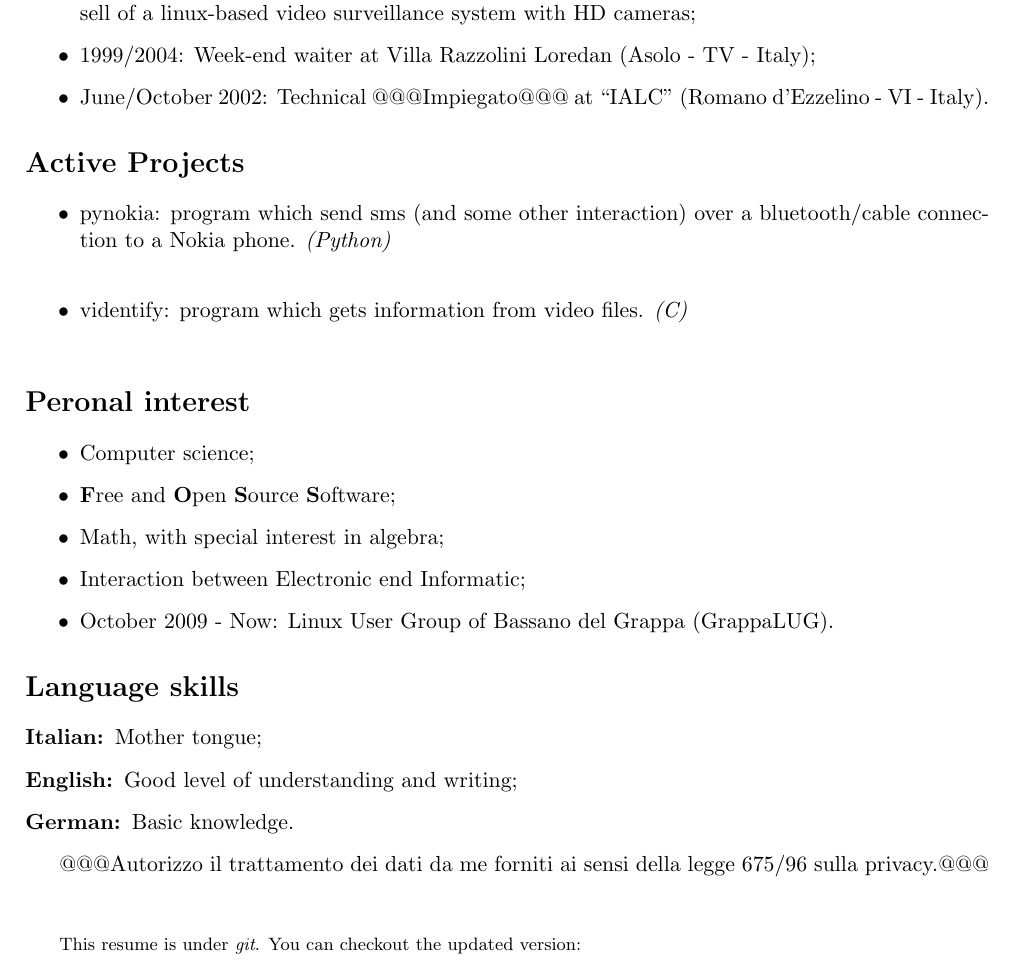
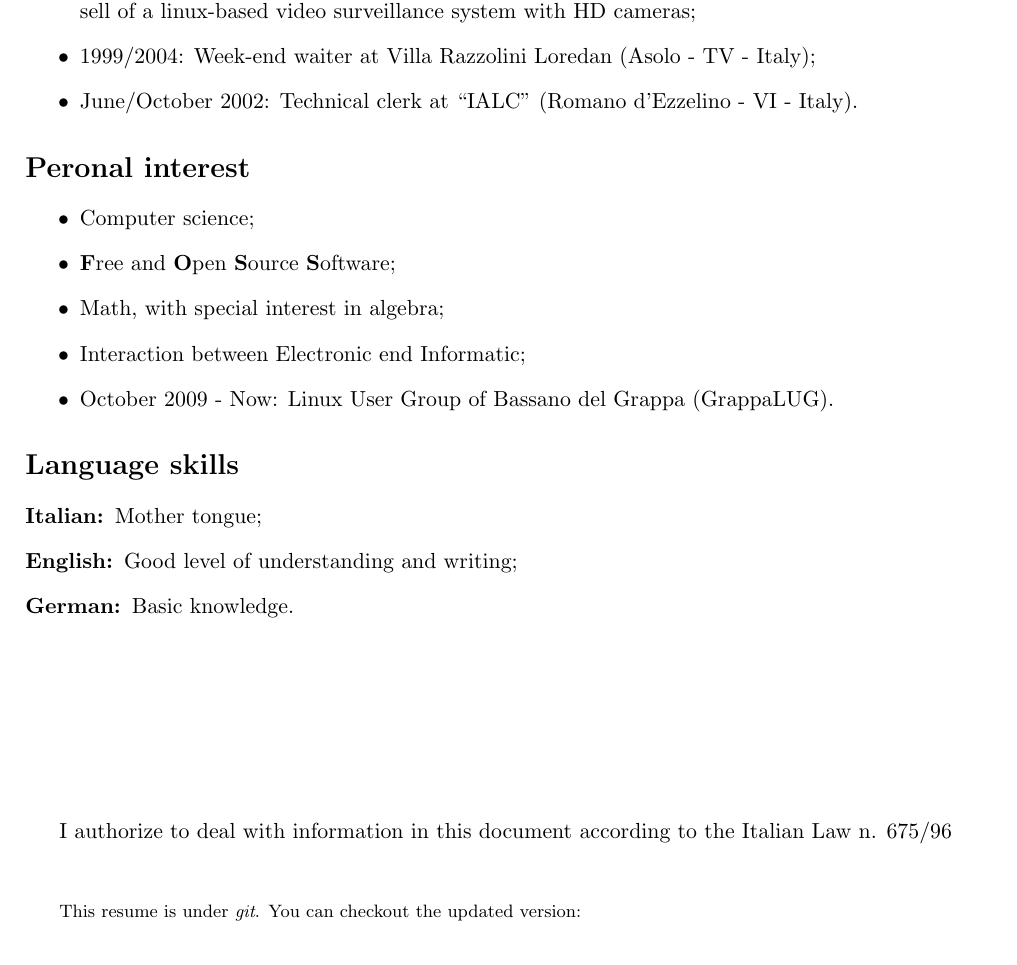
Before and after one commit to carlesso/ecarlesso_cv, a LaTeX CV (enrico_carlesso_cv_en.tex): part of page 2 of 2, cut so that both start at the same text. Compiled offline with pdfLaTeX.

Commit message:
Prefinal release

```diff
--- a/enrico_carlesso_cv_en.tex
+++ b/enrico_carlesso_cv_en.tex
@@ -1,5 +1,5 @@
 \documentclass[pdftex, a4paper, 11pt]{article}
-\usepackage[italian]{babel}
+\usepackage[english]{babel}
 \usepackage{fancyhdr,graphicx}
 \usepackage[hmargin=2cm,vmargin=2cm,a4paper]{geometry}
 \usepackage{hyperref}
@@ -94,19 +93,19 @@ algorithms of localization and mapping based on Computer Vision'';
   S.p.A. (Cassola - VI - Italy), design and sell of a linux-based video surveillance
   system with HD cameras;
 \item 1999/2004: Week-end waiter at Villa Razzolini Loredan (Asolo - TV - Italy);
-\item June/October 2002: Technical @@@Impiegato@@@ at ``IALC'' (Romano d'Ezzelino - VI - Italy).
+\item June/October 2002: Technical clerk at ``IALC'' (Romano d'Ezzelino - VI - Italy).
 \end{itemize}
 
-\section*{Active Projects}
-\begin{itemize}
-\item pynokia: program which send sms (and some other interaction)
-  over a bluetooth/cable connection to a Nokia phone. {\em (Python)}\\
-\item videntify: program which gets information from video files. {\em (C)}\\
-%  \url{http://www.ecarlesso.org/works/show/videntify}
-% \item Freesky: scheda controllo motori da servomodellismo,
-%   progettazione, assemblamento e firmware. {\em (Eagle, ARM-C)}\\
-%  \url{http://www.ecarlesso.org/index.php/freesky}
-\end{itemize}
+% \section*{Active Projects}
+% \begin{itemize}
+% \item pynokia: program which send sms (and some other interaction)
+%   over a bluetooth/cable connection to a Nokia phone. {\em (Python)}\\
+% \item videntify: program which gets information from video files. {\em (C)}\\
+% %  \url{http://www.ecarlesso.org/works/show/videntify}
+% % \item Freesky: scheda controllo motori da servomodellismo,
+% %   progettazione, assemblamento e firmware. {\em (Eagle, ARM-C)}\\
+% %  \url{http://www.ecarlesso.org/index.php/freesky}
+% \end{itemize}
 
 %% \section*{Portfolio WEB}
 %% \begin{description}
@@ -142,8 +141,7 @@ algorithms of localization and mapping based on Computer Vision'';
 %% rispetto al trattamento dei dati personali), autorizzo al trattamento
 %% dei dati personali contenuti nel presente Curriculum Vitae per
 %% permettere un adeguata valutazione della mia candidatura finalizzata all'assunzione.
-@@@Autorizzo il trattamento dei dati da me forniti ai sensi della legge
-675/96 sulla privacy.@@@
+I authorize to deal with information in this document according to the Italian Law n. 675/96
 
 \vspace{1cm}
 
```
Also changed, not shown: enrico_carlesso_cv_en.tex (5 more changed lines).
